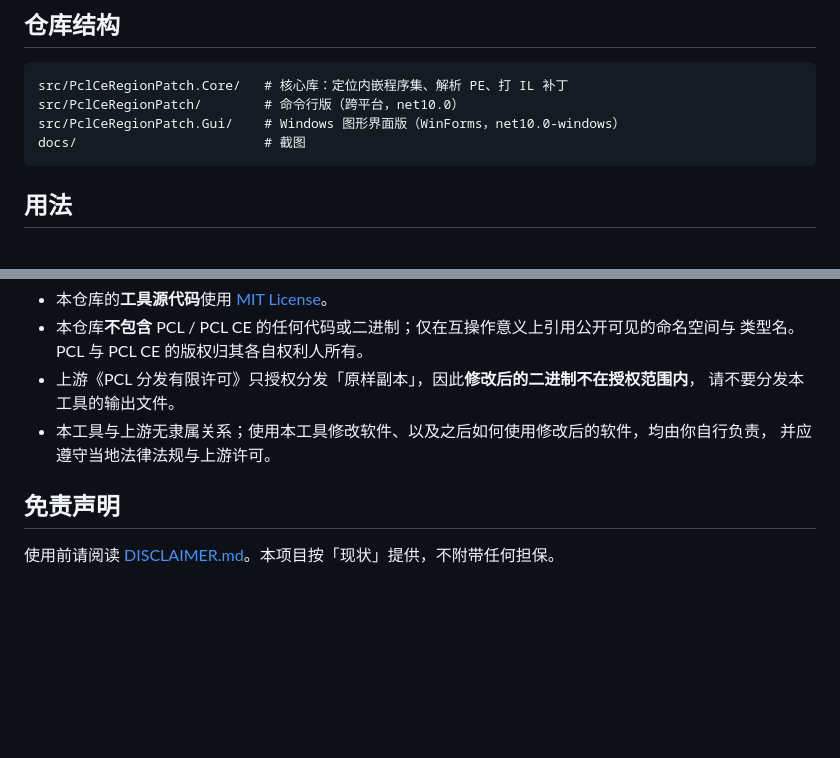
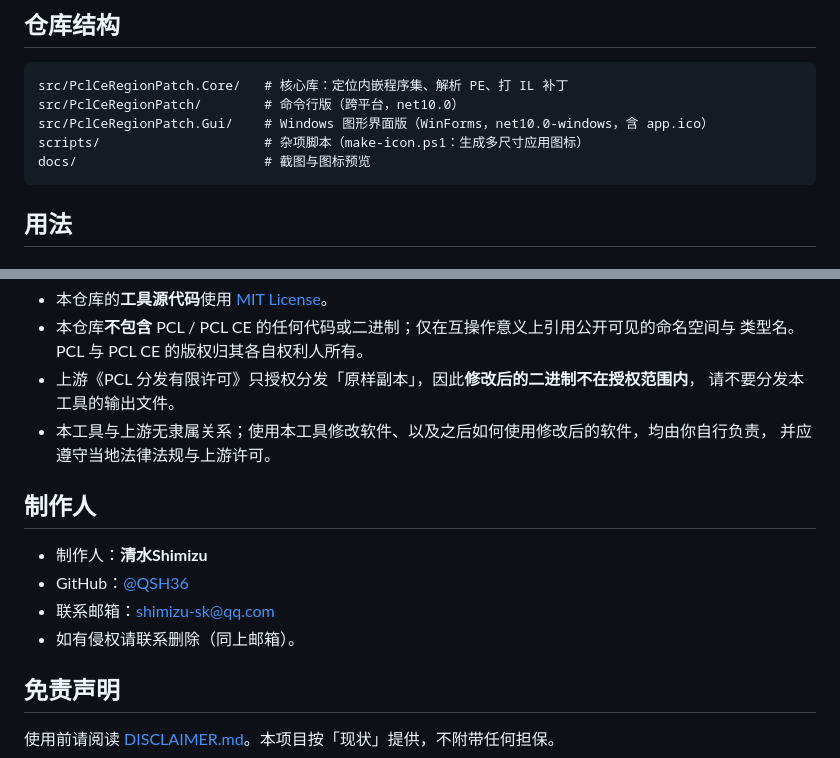
Before and after one commit to QSH2/PCL-RP, a Markdown page: README.md, 2 parts joined by grey strips. Drawn GitHub-style; blank space fills up the shorter version.

````diff
--- a/README.md
+++ b/README.md
@@ -109,8 +111,9 @@ dotnet build src/PclCeRegionPatch/PclCeRegionPatch.csproj -c Release
 ```text
 src/PclCeRegionPatch.Core/   # 核心库：定位内嵌程序集、解析 PE、打 IL 补丁
 src/PclCeRegionPatch/        # 命令行版（跨平台，net10.0）
-src/PclCeRegionPatch.Gui/    # Windows 图形界面版（WinForms，net10.0-windows）
-docs/                        # 截图
+src/PclCeRegionPatch.Gui/    # Windows 图形界面版（WinForms，net10.0-windows，含 app.ico）
+scripts/                     # 杂项脚本（make-icon.ps1：生成多尺寸应用图标）
+docs/                        # 截图与图标预览
 ```
 
 ## 用法
@@ -196,6 +199,13 @@ PCL CE 使用 .NET **单文件发布**：exe = apphost PE + 追加的 bundle，
 - 本工具与上游无隶属关系；使用本工具修改软件、以及之后如何使用修改后的软件，均由你自行负责，
   并应遵守当地法律法规与上游许可。
 
+## 制作人
+
+- 制作人：**清水Shimizu**
+- GitHub：[@QSH36](https://github.com/QSH36)
+- 联系邮箱：shimizu-sk@qq.com
+- 如有侵权请联系删除（同上邮箱）。
+
 ## 免责声明
 
 使用前请阅读 [DISCLAIMER.md](DISCLAIMER.md)。本项目按「现状」提供，不附带任何担保。
````
Also changed, not shown: other parts of README.md (+5 -3 lines), README.en.md (+9 -0 lines), docs/icon-preview.png (added), docs/screenshot-success.png, docs/screenshot.png, 4 other files.
